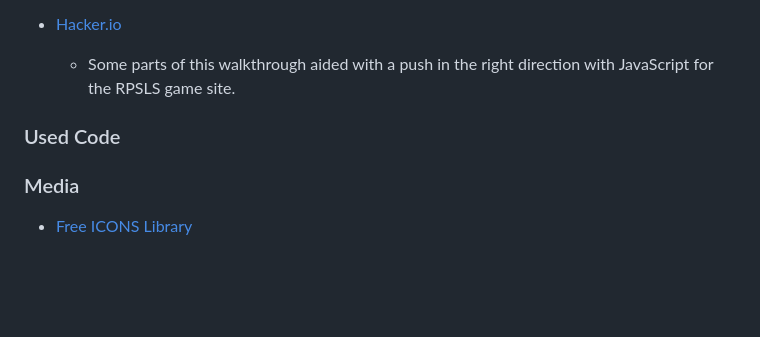
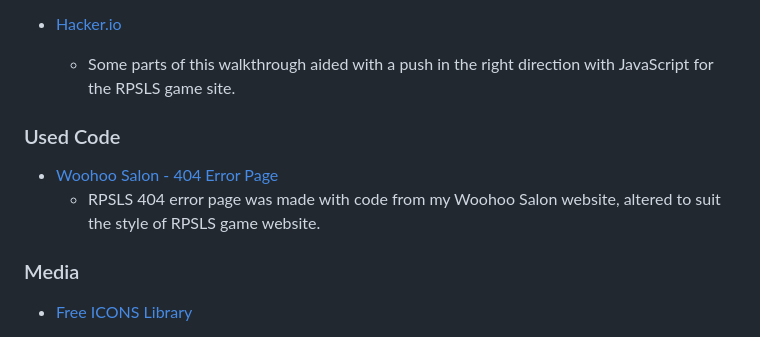
Before and after one commit to RobynSoar/rpsls-game, a Markdown page: README.md, the part around the change. GitHub-like rendering; blank space fills up the shorter version.

Commit message:
Update used code within README

```diff
--- a/README.md
+++ b/README.md
@@ -197,6 +197,9 @@ The project will now of been cloned on your local machine for use.
 
 ### Used Code
 
+- [Woohoo Salon - 404 Error Page](https://github.com/RobynSoar/woohoo-salon)
+    - RPSLS 404 error page was made with code from my Woohoo Salon website, altered to suit the style of RPSLS game website.
+
 ### Media
 
 - [Free ICONS Library](https://icon-library.com/)
```
